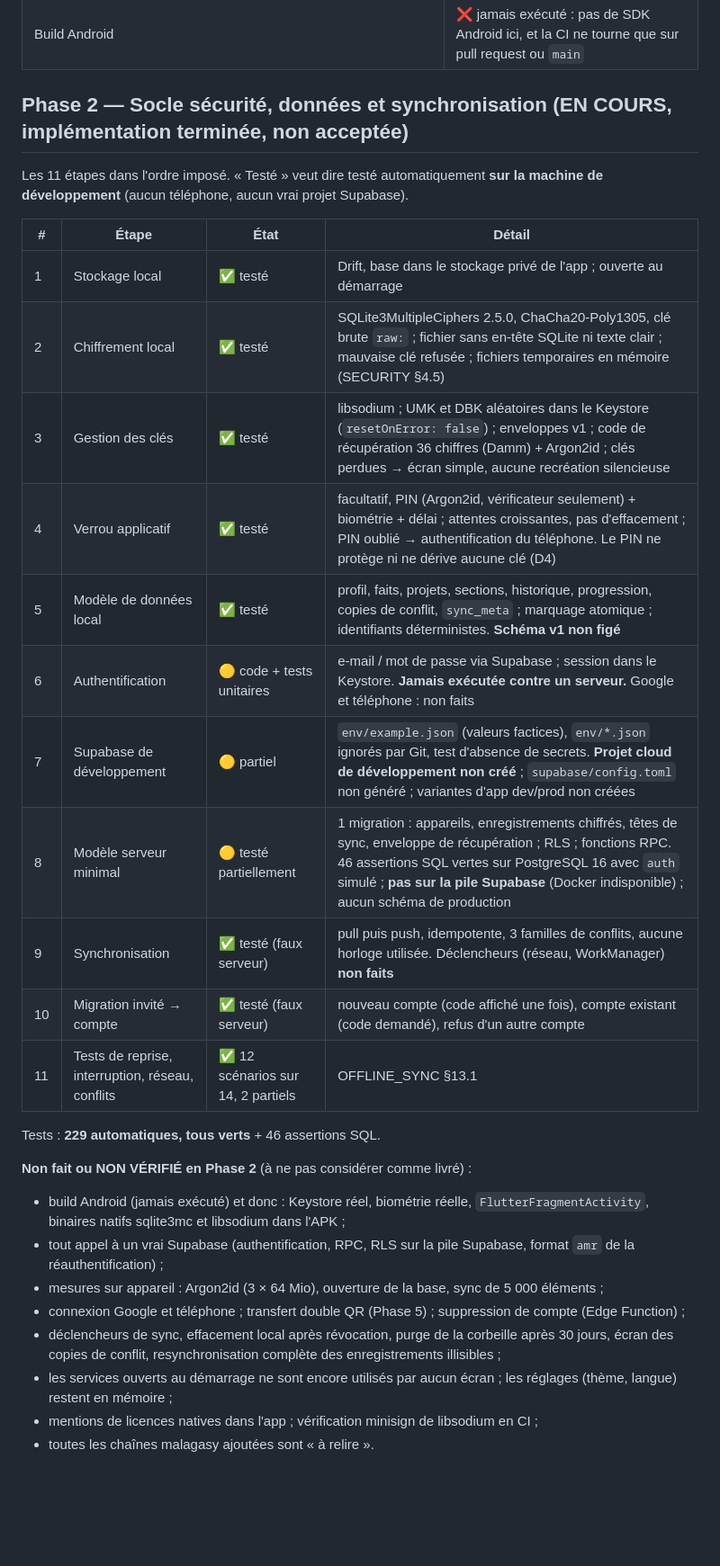
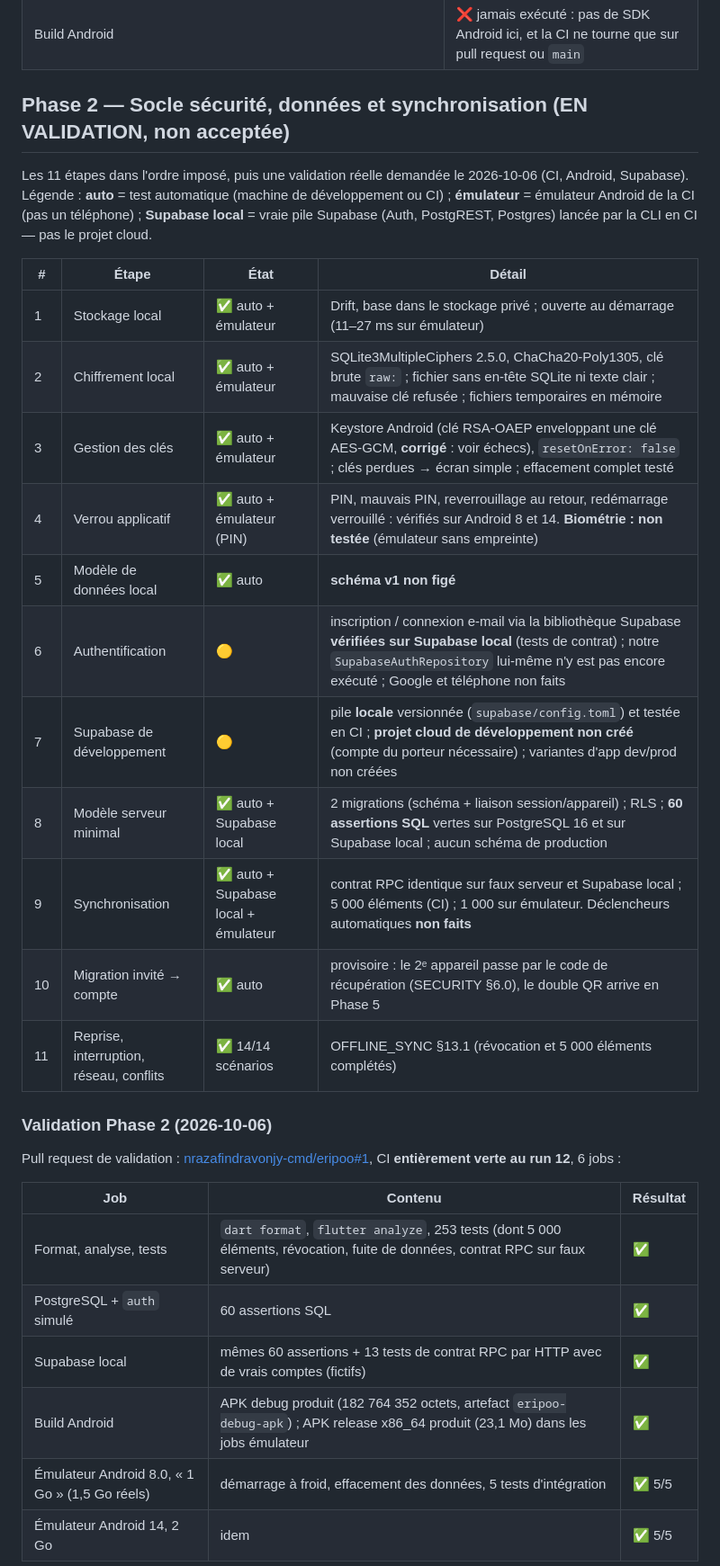
Before and after one commit to nrazafindravonjy-cmd/eripoo, a Markdown page: docs/DEVELOPMENT_PLAN.md, the part around one of its changes. Shown at 90% size. Drawn GitHub-style; blank space fills up the shorter version.

Commit message:
docs: Phase 2 validation results, Argon2id provisional decision
Co-Authored-By: Claude Opus 5.5 <noreply@anthropic.com>
Claude-Session: https://claude.ai/code/session_018teimBb9cUs3yDDUKqiCYh

```diff
--- a/docs/DEVELOPMENT_PLAN.md
+++ b/docs/DEVELOPMENT_PLAN.md
@@ -63,45 +63,40 @@ Détail : [DESIGN_SYSTEM.md](DESIGN_SYSTEM.md).
 | Test sur appareil de référence | ❌ non fait (pas d'appareil, D11) |
 | Build Android | ❌ jamais exécuté : pas de SDK Android ici, et la CI ne tourne que sur pull request ou `main` |
 
-## Phase 2 — Socle sécurité, données et synchronisation (EN COURS, implémentation terminée, non acceptée)
+## Phase 2 — Socle sécurité, données et synchronisation (EN VALIDATION, non acceptée)
 
-Les 11 étapes dans l'ordre imposé. « Testé » veut dire testé
-automatiquement **sur la machine de développement** (aucun téléphone,
-aucun vrai projet Supabase).
+Les 11 étapes dans l'ordre imposé, puis une validation réelle demandée le
+2026-10-06 (CI, Android, Supabase). Légende : **auto** = test automatique
+(machine de développement ou CI) ; **émulateur** = émulateur Android de la
+CI (pas un téléphone) ; **Supabase local** = vraie pile Supabase (Auth,
+PostgREST, Postgres) lancée par la CLI en CI — pas le projet cloud.
 
 | # | Étape | État | Détail |
 |---|---|---|---|
-| 1 | Stockage local | ✅ testé | Drift, base dans le stockage privé de l'app ; ouverte au démarrage |
-| 2 | Chiffrement local | ✅ testé | SQLite3MultipleCiphers 2.5.0, ChaCha20-Poly1305, clé brute `raw:` ; fichier sans en-tête SQLite ni texte clair ; mauvaise clé refusée ; fichiers temporaires en mémoire (SECURITY §4.5) |
-| 3 | Gestion des clés | ✅ testé | libsodium ; UMK et DBK aléatoires dans le Keystore (`resetOnError: false`) ; enveloppes v1 ; code de récupération 36 chiffres (Damm) + Argon2id ; clés perdues → écran simple, aucune recréation silencieuse |
-| 4 | Verrou applicatif | ✅ testé | facultatif, PIN (Argon2id, vérificateur seulement) + biométrie + délai ; attentes croissantes, pas d'effacement ; PIN oublié → authentification du téléphone. Le PIN ne protège ni ne dérive aucune clé (D4) |
-| 5 | Modèle de données local | ✅ testé | profil, faits, projets, sections, historique, progression, copies de conflit, `sync_meta` ; marquage atomique ; identifiants déterministes. **Schéma v1 non figé** |
-| 6 | Authentification | 🟡 code + tests unitaires | e-mail / mot de passe via Supabase ; session dans le Keystore. **Jamais exécutée contre un serveur.** Google et téléphone : non faits |
-| 7 | Supabase de développement | 🟡 partiel | `env/example.json` (valeurs factices), `env/*.json` ignorés par Git, test d'absence de secrets. **Projet cloud de développement non créé** ; `supabase/config.toml` non généré ; variantes d'app dev/prod non créées |
-| 8 | Modèle serveur minimal | 🟡 testé partiellement | 1 migration : appareils, enregistrements chiffrés, têtes de sync, enveloppe de récupération ; RLS ; fonctions RPC. 46 assertions SQL vertes sur PostgreSQL 16 avec `auth` simulé ; **pas sur la pile Supabase** (Docker indisponible) ; aucun schéma de production |
-| 9 | Synchronisation | ✅ testé (faux serveur) | pull puis push, idempotente, 3 familles de conflits, aucune horloge utilisée. Déclencheurs (réseau, WorkManager) **non faits** |
-| 10 | Migration invité → compte | ✅ testé (faux serveur) | nouveau compte (code affiché une fois), compte existant (code demandé), refus d'un autre compte |
-| 11 | Tests de reprise, interruption, réseau, conflits | ✅ 12 scénarios sur 14, 2 partiels | OFFLINE_SYNC §13.1 |
+| 1 | Stockage local | ✅ auto + émulateur | Drift, base dans le stockage privé ; ouverte au démarrage (11–27 ms sur émulateur) |
+| 2 | Chiffrement local | ✅ auto + émulateur | SQLite3MultipleCiphers 2.5.0, ChaCha20-Poly1305, clé brute `raw:` ; fichier sans en-tête SQLite ni texte clair ; mauvaise clé refusée ; fichiers temporaires en mémoire |
+| 3 | Gestion des clés | ✅ auto + émulateur | Keystore Android (clé RSA-OAEP enveloppant une clé AES-GCM, **corrigé** : voir échecs), `resetOnError: false` ; clés perdues → écran simple ; effacement complet testé |
+| 4 | Verrou applicatif | ✅ auto + émulateur (PIN) | PIN, mauvais PIN, reverrouillage au retour, redémarrage verrouillé : vérifiés sur Android 8 et 14. **Biométrie : non testée** (émulateur sans empreinte) |
+| 5 | Modèle de données local | ✅ auto | **schéma v1 non figé** |
+| 6 | Authentification | 🟡 | inscription / connexion e-mail via la bibliothèque Supabase **vérifiées sur Supabase local** (tests de contrat) ; notre `SupabaseAuthRepository` lui-même n'y est pas encore exécuté ; Google et téléphone non faits |
+| 7 | Supabase de développement | 🟡 | pile **locale** versionnée (`supabase/config.toml`) et testée en CI ; **projet cloud de développement non créé** (compte du porteur nécessaire) ; variantes d'app dev/prod non créées |
+| 8 | Modèle serveur minimal | ✅ auto + Supabase local | 2 migrations (schéma + liaison session/appareil) ; RLS ; **60 assertions SQL** vertes sur PostgreSQL 16 et sur Supabase local ; aucun schéma de production |
+| 9 | Synchronisation | ✅ auto + Supabase local + émulateur | contrat RPC identique sur faux serveur et Supabase local ; 5 000 éléments (CI) ; 1 000 sur émulateur. Déclencheurs automatiques **non faits** |
+| 10 | Migration invité → compte | ✅ auto | provisoire : le 2ᵉ appareil passe par le code de récupération (SECURITY §6.0), le double QR arrive en Phase 5 |
+| 11 | Reprise, interruption, réseau, conflits | ✅ 14/14 scénarios | OFFLINE_SYNC §13.1 (révocation et 5 000 éléments complétés) |
 
-Tests : **229 automatiques, tous verts** + 46 assertions SQL.
+### Validation Phase 2 (2026-10-06)
 
-**Non fait ou NON VÉRIFIÉ en Phase 2** (à ne pas considérer comme livré) :
+Pull request de validation :
+[nrazafindravonjy-cmd/eripoo#1](https://github.com/nrazafindravonjy-cmd/eripoo/pull/1),
+CI **entièrement verte au run 12**, 6 jobs :
 
-- build Android (jamais exécuté) et donc : Keystore réel, biométrie réelle,
-  `FlutterFragmentActivity`, binaires natifs sqlite3mc et libsodium dans
-  l'APK ;
-- tout appel à un vrai Supabase (authentification, RPC, RLS sur la pile
-  Supabase, format `amr` de la réauthentification) ;
-- mesures sur appareil : Argon2id (3 × 64 Mio), ouverture de la base,
-  sync de 5 000 éléments ;
-- connexion Google et téléphone ; transfert double QR (Phase 5) ;
-  suppression de compte (Edge Function) ;
-- déclencheurs de sync, effacement local après révocation, purge de la
-  corbeille après 30 jours, écran des copies de conflit, resynchronisation
-  complète des enregistrements illisibles ;
-- les services ouverts au démarrage ne sont encore utilisés par aucun
-  écran ; les réglages (thème, langue) restent en mémoire ;
-- mentions de licences natives dans l'app ; vérification minisign de
-  libsodium en CI ;
-- toutes les chaînes malagasy ajoutées sont « à relire ».
+| Job | Contenu | Résultat |
+|---|---|---|
+| Format, analyse, tests | `dart format`, `flutter analyze`, 253 tests (dont 5 000 éléments, révocation, fuite de données, contrat RPC sur faux serveur) | ✅ |
+| PostgreSQL + `auth` simulé | 60 assertions SQL | ✅ |
+| Supabase local | mêmes 60 assertions + 13 tests de contrat RPC par HTTP avec de vrais comptes (fictifs) | ✅ |
+| Build Android | APK debug produit (182 764 352 octets, artefact `eripoo-debug-apk`) ; APK release x86_64 produit (23,1 Mo) dans les jobs émulateur | ✅ |
+| Émulateur Android 8.0, « 1 Go » (1,5 Go réels) | démarrage à froid, effacement des données, 5 tests d'intégration | ✅ 5/5 |
+| Émulateur Android 14, 2 Go | idem | ✅ 5/5 |
 
```
Also changed, not shown: other parts of docs/DEVELOPMENT_PLAN.md (+50 -6 lines), docs/DEVICE_TESTS.md (+35 -19 lines), docs/SECURITY.md (+21 -2 lines).
